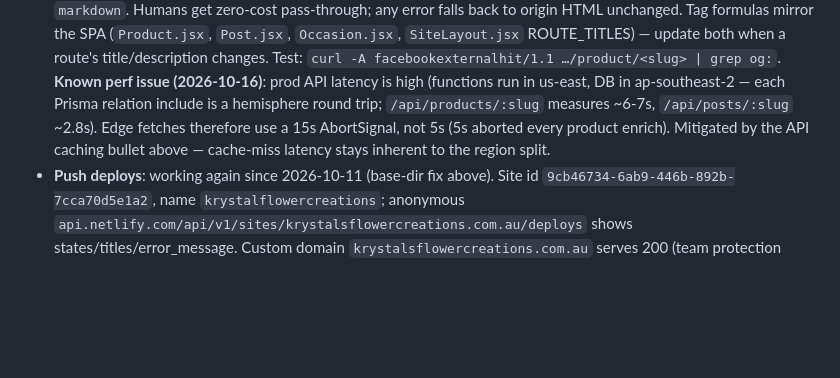
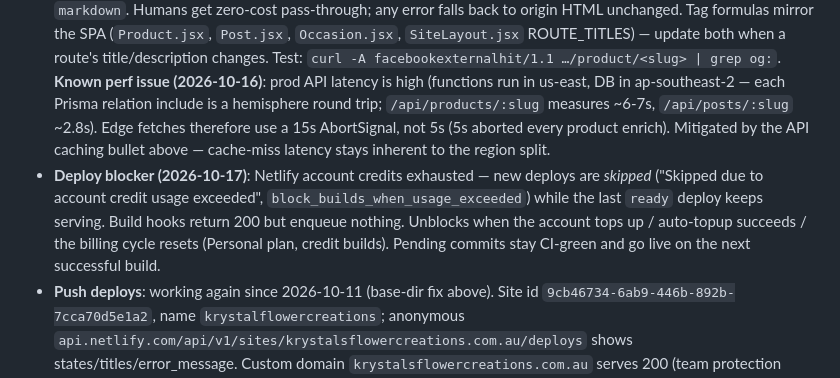
Before and after one commit to ausgreekdev-cpu/Krystals-Flower-Kreations, a Markdown page: AGENTS.md, the part around the change. Drawn GitHub-style; blank space fills up the shorter version.

Commit message:
docs: note the Netlify credit-exhaustion deploy blocker (2026-10-17)

```diff
--- a/AGENTS.md
+++ b/AGENTS.md
@@ -171,5 +171,6 @@ npm run build       # Vite build + PWA
 - `netlify.toml` external_node_modules must stay in sync with backend deps.
 - **API caching (2026-10-16)**: `netlify/edge-functions/apiCache.ts` caches anonymous GET responses for the public-read paths (`/api/products*`, `/api/posts*`, `/api/collections*`, `/api/workshops*`, `/api/settings`) at the CDN — `Netlify-CDN-Cache-Control: s-maxage=60, stale-while-revalidate=600`, invalidated by every atomic deploy. Authed/cookie/cart-header requests and non-GETs bypass; staff `?all=1` views are a separate URL key and carry `no-store` from `lib/http-cache.js` (`publicCache`/`noStore` on the routes). Admin edits appear within ~60s. This is the mitigation for the function↔DB latency (US functions, Sydney DB, 2-7s uncached reads). **SSR migration deferred**: the SPA + meta/markdown edge functions cover SEO/AI-agent needs; converting to SSR would be a rewrite (routing, tests, deploy) with no business gap driving it — revisit only with a real SEO ranking need.
 - **Edge functions (content paths only)**: `markdown.ts` serves `Accept: text/markdown` markdown for AI agents; `meta.ts` rewrites `<head>` og:/twitter:/canonical for link-preview bots only (facebookexternalhit, Twitterbot, WhatsApp, Slack, Googlebot, … — generic `bot|spider|crawler|preview` tail). Both are registered on the same `[[edge_functions]]` paths (`/`, `/shop`, `/blog`, `/blog/*`, `/product/*`, `/occasions/*`, `/workshops`, `/about`, `/privacy`, `/loyalty`) and Netlify chains them in declaration order — keep `meta` blocks AFTER `markdown`. Humans get zero-cost pass-through; any error falls back to origin HTML unchanged. Tag formulas mirror the SPA (`Product.jsx`, `Post.jsx`, `Occasion.jsx`, `SiteLayout.jsx` ROUTE_TITLES) — update both when a route's title/description changes. Test: `curl -A facebookexternalhit/1.1 …/product/<slug> | grep og:`. **Known perf issue (2026-10-16)**: prod API latency is high (functions run in us-east, DB in ap-southeast-2 — each Prisma relation include is a hemisphere round trip; `/api/products/:slug` measures ~6-7s, `/api/posts/:slug` ~2.8s). Edge fetches therefore use a 15s AbortSignal, not 5s (5s aborted every product enrich). Mitigated by the API caching bullet above — cache-miss latency stays inherent to the region split.
+- **Deploy blocker (2026-10-17)**: Netlify account credits exhausted — new deploys are *skipped* ("Skipped due to account credit usage exceeded", `block_builds_when_usage_exceeded`) while the last `ready` deploy keeps serving. Build hooks return 200 but enqueue nothing. Unblocks when the account tops up / auto-topup succeeds / the billing cycle resets (Personal plan, credit builds). Pending commits stay CI-green and go live on the next successful build.
 - **Push deploys**: working again since 2026-10-11 (base-dir fix above). Site id `9cb46734-6ab9-446b-892b-7cca70d5e1a2`, name `krystalflowercreations`; anonymous `api.netlify.com/api/v1/sites/krystalsflowercreations.com.au/deploys` shows states/titles/error_message. Custom domain `krystalsflowercreations.com.au` serves 200 (team protection lifted). PAT lives in the operator's session only — never commit it.
 - **Env-var corruption (found 2026-10-15)**: `SUPABASE_SERVICE_ROLE_KEY` was stored middle-truncated (`eyJ…` + 82 chars vs real 219) — every Supabase Storage call on prod failed `403 Invalid Compact JWS`. Repaired in all 4 contexts; live storage verified end-to-end after rebuild. `SMTP_HOST`/`SMTP_USER`/`SMTP_PASS`/`ABN` are still literally `...` on Netlify (and empty in backend/.env) — prod emails cannot send until real SMTP creds are provided. Env API with a PAT: `PATCH /api/v1/accounts/{acct}/env/{key}?site_id={site}` body `{context, value}` — `context:'all'` is rejected by PATCH, patch dev/branch-deploy/deploy-preview/production individually. Changes only apply after a rebuild — trigger via the hook's own URL `POST https://api.netlify.com/build_hooks/{id}` (NOT under `/sites/…` — that 404s).
```
